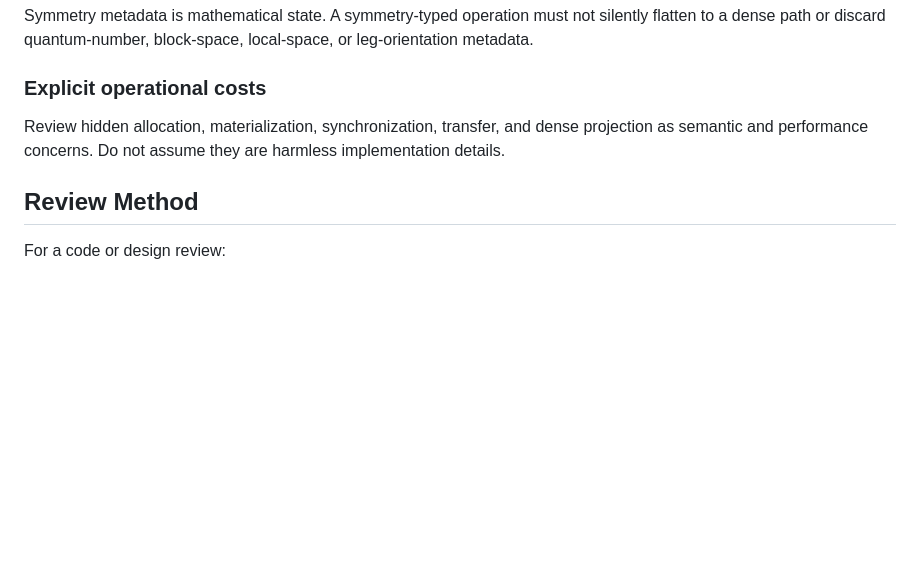
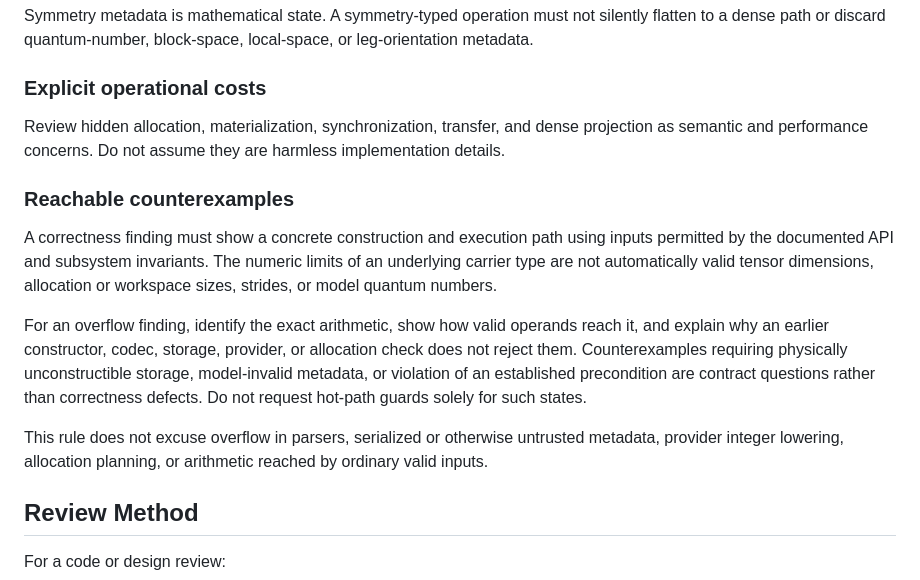
Before and after one commit to ianmccul/uni20, a Markdown page: docs/ai_guidance/review_contract.md, the part around the change. GitHub-like rendering; blank space fills up the shorter version.

```diff
--- a/docs/ai_guidance/review_contract.md
+++ b/docs/ai_guidance/review_contract.md
@@ -94,6 +94,24 @@ Review hidden allocation, materialization, synchronization, transfer, and dense
 projection as semantic and performance concerns. Do not assume they are harmless
 implementation details.
 
+### Reachable counterexamples
+
+A correctness finding must show a concrete construction and execution path
+using inputs permitted by the documented API and subsystem invariants. The
+numeric limits of an underlying carrier type are not automatically valid tensor
+dimensions, allocation or workspace sizes, strides, or model quantum numbers.
+
+For an overflow finding, identify the exact arithmetic, show how valid operands
+reach it, and explain why an earlier constructor, codec, storage, provider, or
+allocation check does not reject them. Counterexamples requiring physically
+unconstructible storage, model-invalid metadata, or violation of an established
+precondition are contract questions rather than correctness defects. Do not
+request hot-path guards solely for such states.
+
+This rule does not excuse overflow in parsers, serialized or otherwise
+untrusted metadata, provider integer lowering, allocation planning, or
+arithmetic reached by ordinary valid inputs.
+
 ## Review Method
 
 For a code or design review:
```
Also changed, not shown: AGENTS.md (+13 -0 lines), docs/development/code_review.md (+27 -0 lines).
